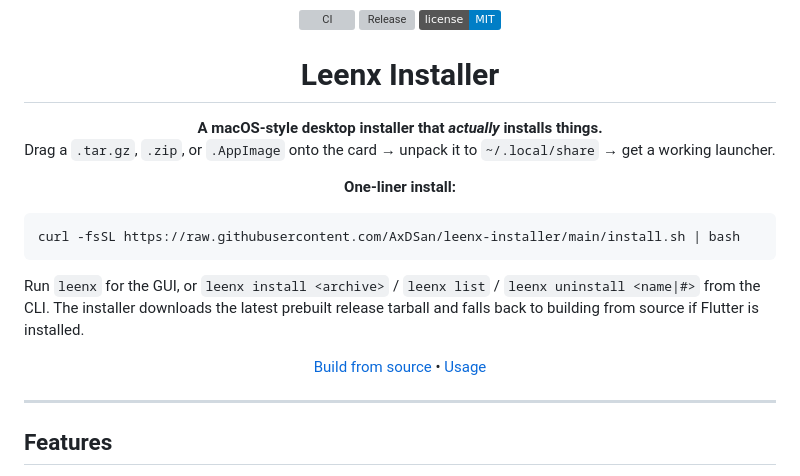
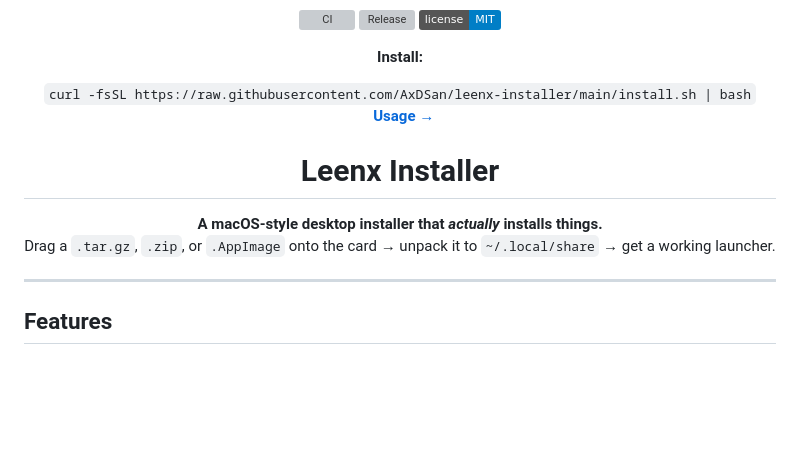
Before and after one commit to AxDSan/leenx-installer, a Markdown page: README.md, the part around the change. Drawn GitHub-style; badges without logos; blank space fills up the shorter version; grey boxes are pictures that could not be loaded.

Commit message:
Move one-liner install into README hero section
Promote the install command to the hero area (right under the badges
and above the title) so it's the first thing readers see. Replace the
inline bash code block with a more compact single-line `<code>` form
and remove the now-duplicate block that lived below the subtitle.

````diff
--- a/README.md
+++ b/README.md
@@ -12,6 +12,15 @@
   <a href="https://github.com/AxDSan/leenx-installer/blob/main/LICENSE">
     <img src="https://img.shields.io/badge/license-MIT-blue" alt="License">
   </a>
+</p>
+
+<p align="center">
+  <strong>Install:</strong>
+</p>
+
+<p align="center">
+  <code>curl -fsSL https://raw.githubusercontent.com/AxDSan/leenx-installer/main/install.sh | bash</code>
+  &nbsp;&nbsp;<a href="#usage"><strong>Usage &rarr;</strong></a>
 </p>
 
 <!--
@@ -35,20 +44,6 @@ utilitarian. --ar 16:9 --v 6
   Drag a <code>.tar.gz</code>, <code>.zip</code>, or <code>.AppImage</code> onto the card → unpack it to <code>~/.local/share</code> → get a working launcher.
 </p>
 
-<p align="center">
-  <strong>One-liner install:</strong>
-</p>
-
-```bash
-curl -fsSL https://raw.githubusercontent.com/AxDSan/leenx-installer/main/install.sh | bash
-```
-
-Run <code>leenx</code> for the GUI, or <code>leenx install &lt;archive&gt;</code> / <code>leenx list</code> / <code>leenx uninstall &lt;name|#&gt;</code> from the CLI. The installer downloads the latest prebuilt release tarball and falls back to building from source if Flutter is installed.
-
-<p align="center">
-  <a href="#getting-started">Build from source</a> •
-  <a href="#usage">Usage</a>
-</p>
 
 ---
 
````
